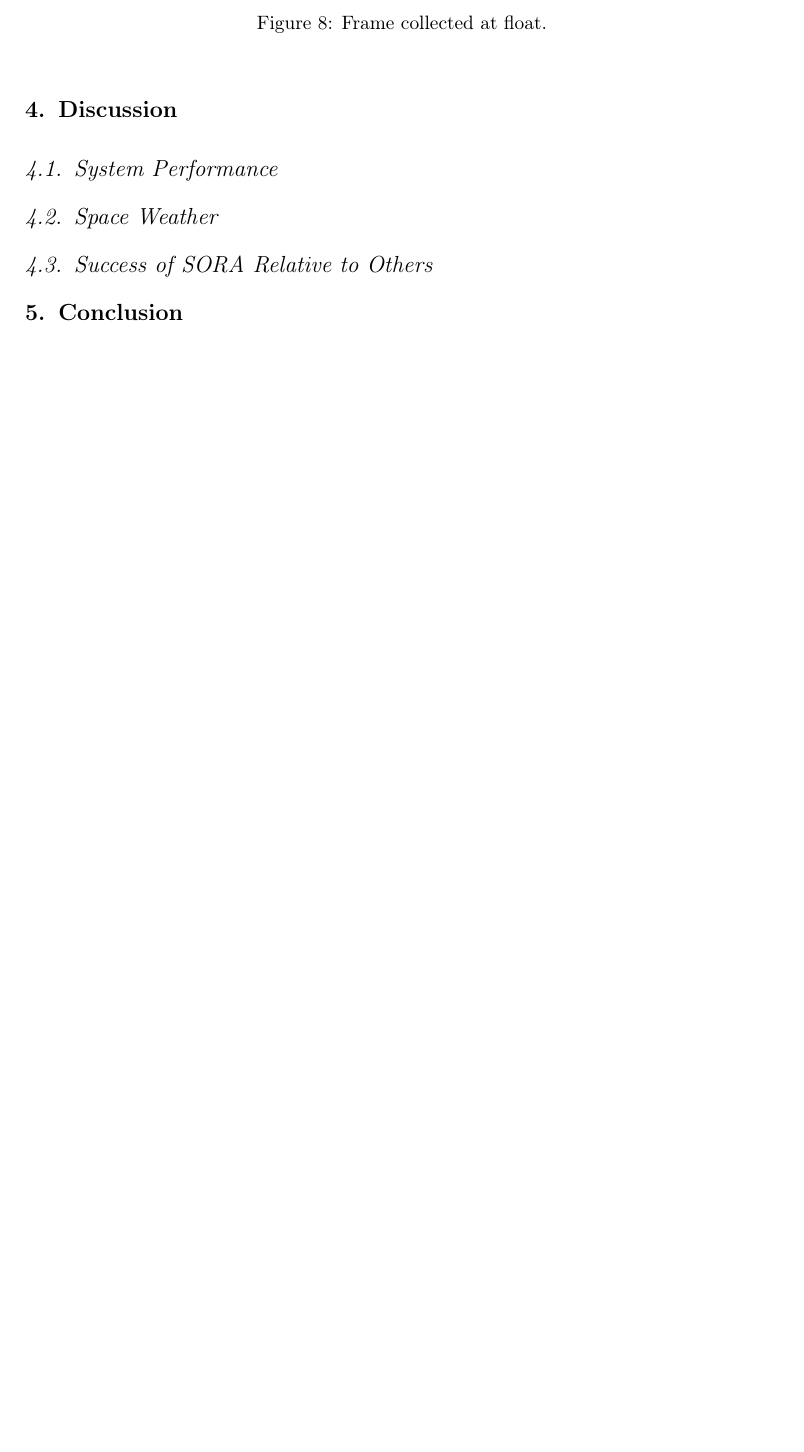
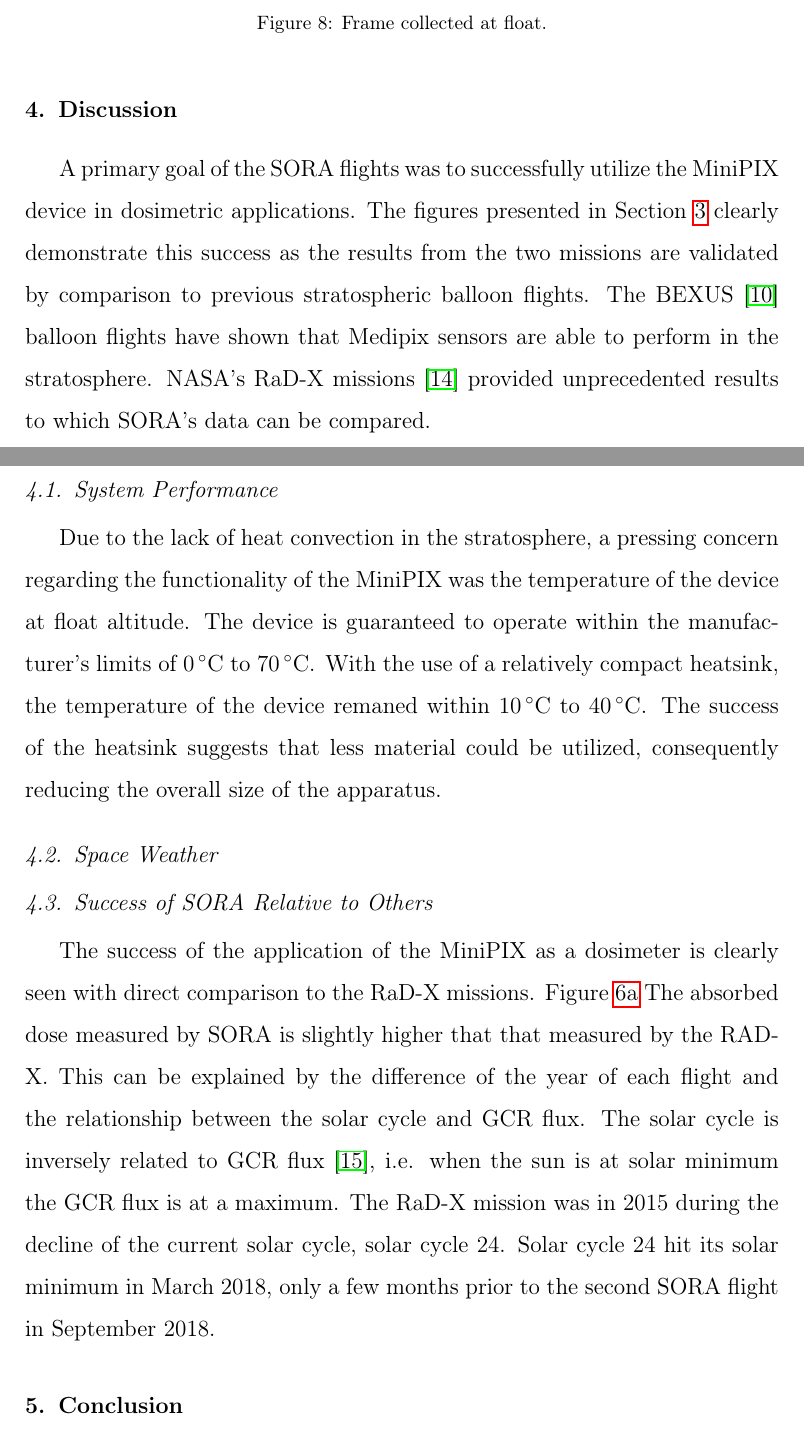
Before and after one commit to UH-MiniPix-Collaboration/MiniPIX, a LaTeX paper (paper/MiniPIX.tex, which reads paper/Discussion.tex): part of page 11 of 14 before the commit and two parts of pages 11 and 12 of 15 after it, the two joined at a grey line, cut so that both start at the same text, the shorter picture padded with empty space. Compiled offline with pdfLaTeX.

Commit message:
Added to discussion. Added relevant citations.

```diff
--- a/paper/Discussion.tex
+++ b/paper/Discussion.tex
@@ -3,17 +3,39 @@
 \label{Discussion}
 %Introduce the basic system again and how it was briefly setup.
 %Discuss dose and particle count measurements as they relate to classical theory
-% Maybe we can put the ``System performance'' section up here as an introduction to the discussion section?
 %Talk about the success of the overall PAYLOAD briefly.
+% Talk about cumulative dose somewhere.
+A primary goal of the SORA flights was to successfully utilize the MiniPIX device in dosimetric applications.
+The figures presented in Section \ref{Results} clearly demonstrate this success as the results from the two missions are validated by comparison to previous stratospheric balloon flights.
+The BEXUS \cite{bexus} balloon flights have shown that Medipix sensors are able to perform in the stratosphere.
+NASA's RaD-X missions \cite{rad-x} provided unprecedented results to which SORA's data can be compared.
+
 \subsection{System Performance}
-% Is this section needed in the discussion or can we just slip this information in when we mention the plots?
 % Here its just specific discussion about the system performance.
 % Talk about success of overall SYSTEM.  Include TEMP data about the flight and hardware of the system.  Mention altitude, humidity, and any atmospheric conditions available for both flights.
+Due to the lack of heat convection in the stratosphere, a pressing concern regarding the functionality of the MiniPIX was the temperature of the device at float altitude.
+The device is guaranteed to operate within the manufacturer's limits of \SIrange{0}{70}{\celsius}.
+With the use of a relatively compact heatsink, the temperature of the device remaned within \SIrange{10}{40}{\celsius}.
+The success of the heatsink suggests that less material could be utilized, consequently reducing the overall size of the apparatus.
+
 \subsection{Space Weather}
 % Relevancy of space weather to commercial airlines.
 % Astronauts' time in space is decreasing.
+% Mention the issues with modeling aviation radiation exposure with simulations as opposed to real data. I found a paper from one of the RaD-X authors that details this point: https://agupubs.onlinelibrary.wiley.com/doi/10.1002/2016SW001399
+
 \subsection{Success of SORA Relative to Others}
-% Detail the results which match NASA's article about the disappearance of the plotzer maximum
+% Detail the results which match the NASA article
+The success of the application of the MiniPIX as a dosimeter is clearly seen with direct comparison to the RaD-X missions. Figure \ref{fig:sub1}
+The absorbed dose measured by SORA is slightly higher that that measured by the RAD-X.
+This can be explained by the difference of the year of each flight and the relationship between the solar cycle and GCR flux.
+The solar cycle is inversely related to GCR flux \cite{hathaway}, i.e. when the sun is at solar minimum the GCR flux is at a maximum.
+The RaD-X mission was in 2015 during the decline of the current solar cycle, solar cycle \num{24}.
+Solar cycle 24 hit its solar minimum in March 2018, only a few months prior to the second SORA flight in September 2018.
+
+
+% Explain how we expanded upon their work, but that there is still much more than can be done.
 % Mention the need for a low-cost dosimeter and how our configuration is reaching that goal. The only setback in the high-cost of the commercially unavailable MiniPIX.
 % Mars environment
+
+% Should we have a ``Future Work'' section?
 %\subsection{Future Work}
```
Also changed, not shown: paper/Bibliography.tex (+11 -4 lines).
